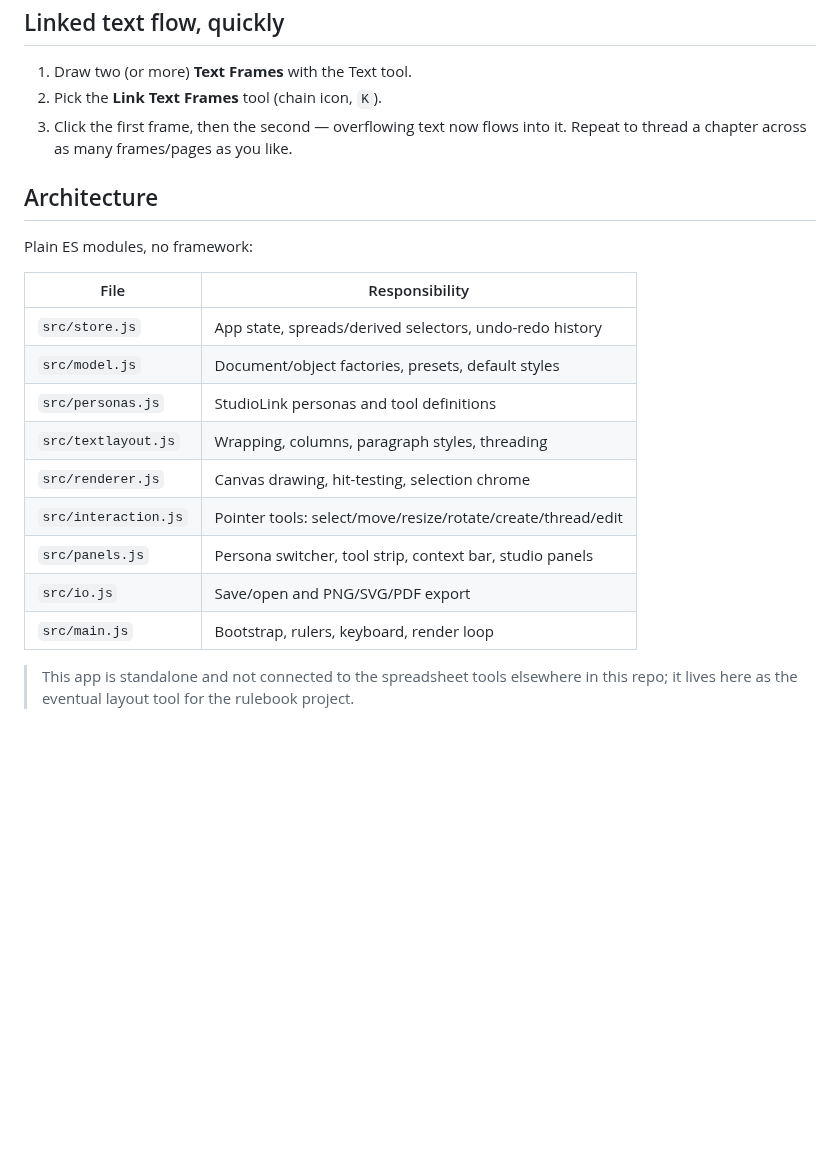
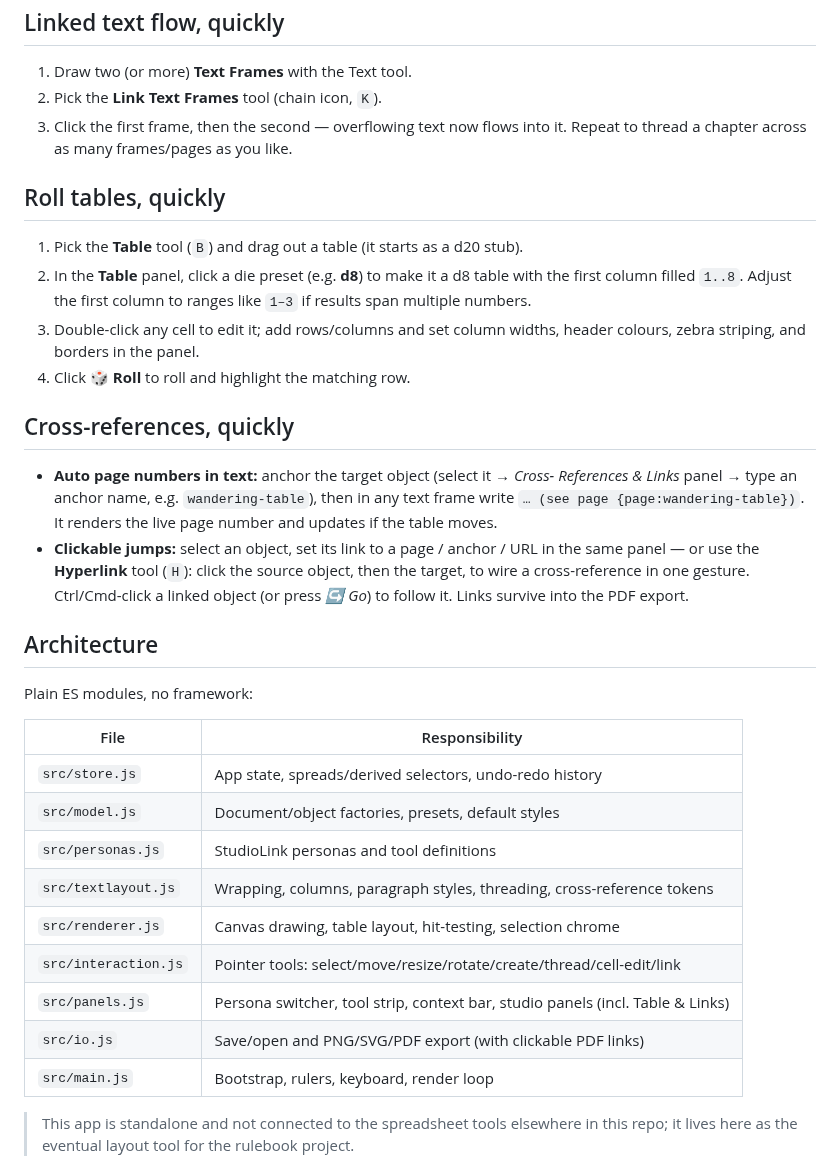
Before and after one commit to Lucasta-Lestat/DND-tools, a Markdown page: publisher/README.md, the part around one of its changes. GitHub-like rendering; blank space fills up the shorter version.

```diff
--- a/publisher/README.md
+++ b/publisher/README.md
@@ -80,6 +92,27 @@ Switch with the buttons or keys **1 / 2 / 3**.
 3. Click the first frame, then the second — overflowing text now flows into it.
    Repeat to thread a chapter across as many frames/pages as you like.
 
+## Roll tables, quickly
+
+1. Pick the **Table** tool (`B`) and drag out a table (it starts as a d20 stub).
+2. In the **Table** panel, click a die preset (e.g. **d8**) to make it a d8 table
+   with the first column filled `1..8`. Adjust the first column to ranges like
+   `1–3` if results span multiple numbers.
+3. Double-click any cell to edit it; add rows/columns and set column widths,
+   header colours, zebra striping, and borders in the panel.
+4. Click **🎲 Roll** to roll and highlight the matching row.
+
+## Cross-references, quickly
+
+- **Auto page numbers in text:** anchor the target object (select it → *Cross-
+  References & Links* panel → type an anchor name, e.g. `wandering-table`), then
+  in any text frame write `… (see page {page:wandering-table})`. It renders the
+  live page number and updates if the table moves.
+- **Clickable jumps:** select an object, set its link to a page / anchor / URL in
+  the same panel — or use the **Hyperlink** tool (`H`): click the source object,
+  then the target, to wire a cross-reference in one gesture. Ctrl/Cmd-click a
+  linked object (or press *↪ Go*) to follow it. Links survive into the PDF export.
+
 ## Architecture
 
 Plain ES modules, no framework:
@@ -89,11 +122,11 @@ Plain ES modules, no framework:
 | `src/store.js` | App state, spreads/derived selectors, undo-redo history |
 | `src/model.js` | Document/object factories, presets, default styles |
 | `src/personas.js` | StudioLink personas and tool definitions |
-| `src/textlayout.js` | Wrapping, columns, paragraph styles, threading |
-| `src/renderer.js` | Canvas drawing, hit-testing, selection chrome |
-| `src/interaction.js` | Pointer tools: select/move/resize/rotate/create/thread/edit |
-| `src/panels.js` | Persona switcher, tool strip, context bar, studio panels |
-| `src/io.js` | Save/open and PNG/SVG/PDF export |
+| `src/textlayout.js` | Wrapping, columns, paragraph styles, threading, cross-reference tokens |
+| `src/renderer.js` | Canvas drawing, table layout, hit-testing, selection chrome |
+| `src/interaction.js` | Pointer tools: select/move/resize/rotate/create/thread/cell-edit/link |
+| `src/panels.js` | Persona switcher, tool strip, context bar, studio panels (incl. Table & Links) |
+| `src/io.js` | Save/open and PNG/SVG/PDF export (with clickable PDF links) |
 | `src/main.js` | Bootstrap, rulers, keyboard, render loop |
 
 > This app is standalone and not connected to the spreadsheet tools elsewhere in
```
Also changed, not shown: other parts of publisher/README.md (+14 -2 lines), publisher/docs/tables.png (added), 9 other files.
